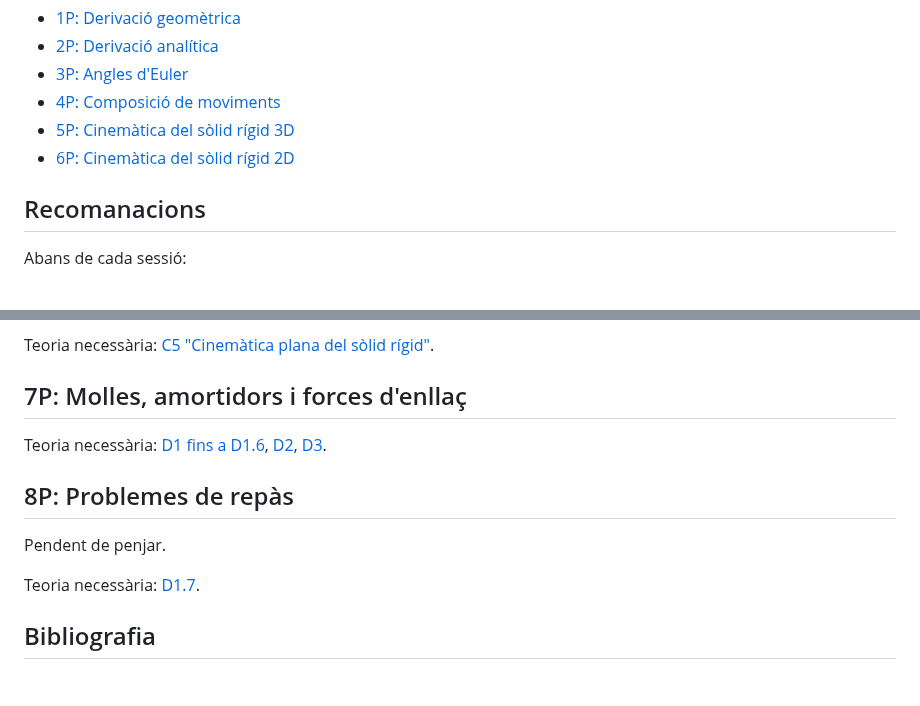
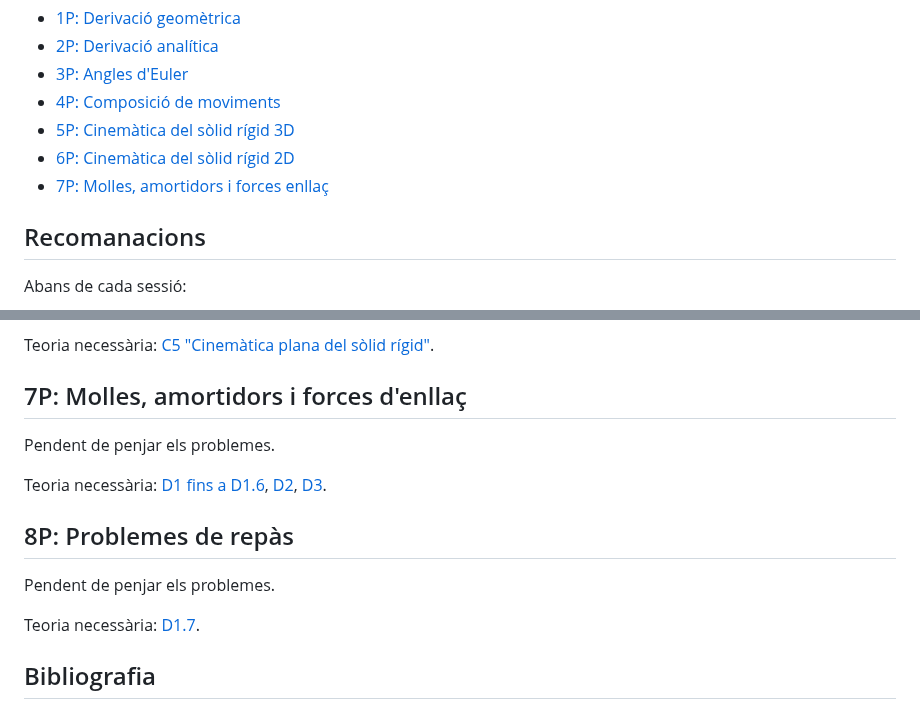
Before and after one commit to lluisros/lluisros.github.io, a Markdown page: mecanica/index.md, 2 parts joined by grey strips. Rendered like a GitHub page; blank space fills up the shorter version.

Commit message:
Sense missatge

```diff
--- a/mecanica/index.md
+++ b/mecanica/index.md
@@ -26,10 +26,10 @@ per la vostra banda, afegint-hi les explicacions que donarem a classe.
 + [4P: Composició de moviments](#4p-composició-de-moviments)
 + [5P: Cinemàtica del sòlid rígid 3D](#5p-cinemàtica-del-sòlid-rígid-3d)
 + [6P: Cinemàtica del sòlid rígid 2D](#6p-cinemàtica-del-sòlid-rígid-2d)
++ [7P: Molles, amortidors i forces enllaç](#7p-molles-amortidors-i-forces-denllaç)
 
 <!--
 
-+ [7P: Molles, amortidors i forces enllaç](#7p-molles-amortidors-i-forces-denllaç)
 + [8P: Problemes de repàs](#8p-problemes-de-repàs)
 
 -->
@@ -108,11 +108,13 @@ Teoria necessària: [C5 "Cinemàtica plana del sòlid rígid"](https://mec.etsei
 
 ## 7P: Molles, amortidors i forces d'enllaç
 
+Pendent de penjar els problemes.
+
 Teoria necessària: [D1 fins a D1.6](https://mec.etseib.upc.edu/ca/index.php?title=C%C3%A0lcul_vectorial#V.3_Representaci%C3%B3_anal%C3%ADtica_d%E2%80%99un_vector), [D2](https://mec.etseib.upc.edu/ca/index.php?title=D2._Forces_d%E2%80%99interacci%C3%B3_entre_part%C3%ADcules), [D3](https://mec.etseib.upc.edu/ca/index.php?title=D3._Interaccions_entre_s%C3%B2lids_r%C3%ADgids#D3.3_Interacci%C3%B3_per_mitj%C3%A0_de_molles_i_amortidors).
 
 ## 8P: Problemes de repàs
 
-Pendent de penjar.
+Pendent de penjar els problemes.
 
 Teoria necessària: [D1.7](https://mec.etseib.upc.edu/ca/index.php?title=D1._Lleis_fundacionals_de_la_mec%C3%A0nica_newtoniana).
 
```
